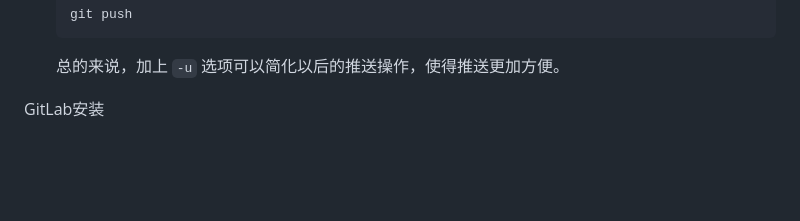
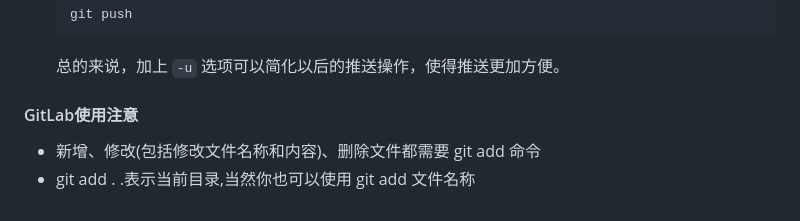
Before and after one commit to niuluda/GiT_NIULUDA, a Markdown page: git使用教程/git提交代码到远程仓库/Git.md, the part around the change. Rendered like a GitHub page; blank space fills up the shorter version.

Commit message:
git使用注意注意项

```diff
--- a/git使用教程/git提交代码到远程仓库/Git.md
+++ b/git使用教程/git提交代码到远程仓库/Git.md
@@ -84,4 +84,7 @@
 
    总的来说，加上 `-u` 选项可以简化以后的推送操作，使得推送更加方便。
 
-GitLab安装
+#### GitLab使用注意
+
+- 新增、修改(包括修改文件名称和内容)、删除文件都需要 git add 命令
+- git add . .表示当前目录,当然你也可以使用 git add 文件名称
```
